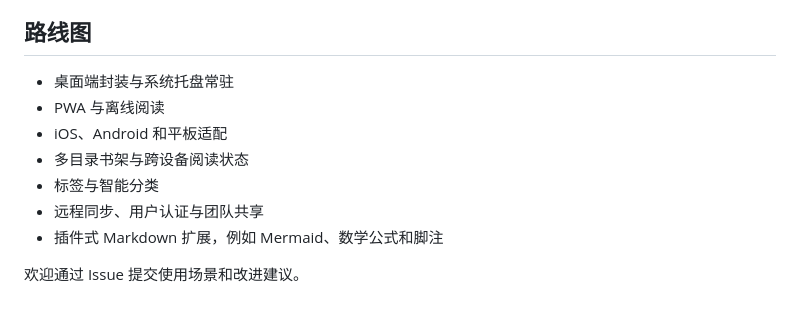
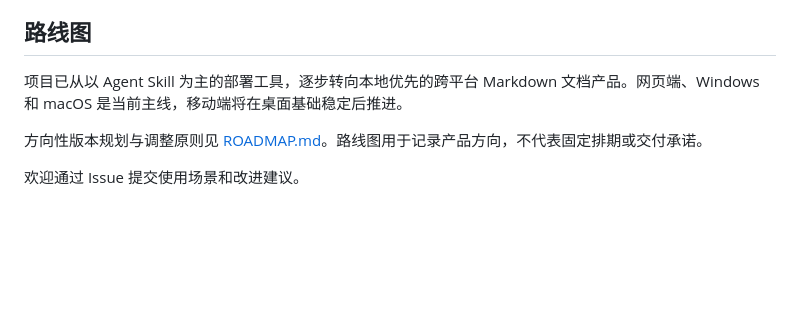
Before and after one commit to yan9651688/markdown-reading-room, a Markdown page: README.md, the part around the change printed below. Drawn GitHub-style; blank space fills up the shorter version.

```diff
--- a/README.md
+++ b/README.md
@@ -84,12 +136,8 @@ python scripts/build_release.py
 
 ## 路线图
 
-- 桌面端封装与系统托盘常驻
-- PWA 与离线阅读
-- iOS、Android 和平板适配
-- 多目录书架与跨设备阅读状态
-- 标签与智能分类
-- 远程同步、用户认证与团队共享
-- 插件式 Markdown 扩展，例如 Mermaid、数学公式和脚注
+项目已从以 Agent Skill 为主的部署工具，逐步转向本地优先的跨平台 Markdown 文档产品。网页端、Windows 和 macOS 是当前主线，移动端将在桌面基础稳定后推进。
+
+方向性版本规划与调整原则见 [ROADMAP.md](ROADMAP.md)。路线图用于记录产品方向，不代表固定排期或交付承诺。
 
 欢迎通过 Issue 提交使用场景和改进建议。
```
Also changed, not shown: other parts of README.md (+58 -6 lines), AGENTS.md (added, +39 -0 lines), ROADMAP.md (added, +20 -0 lines), SKILL.md (+38 -10 lines), docs/preview.png, 15 other files.
